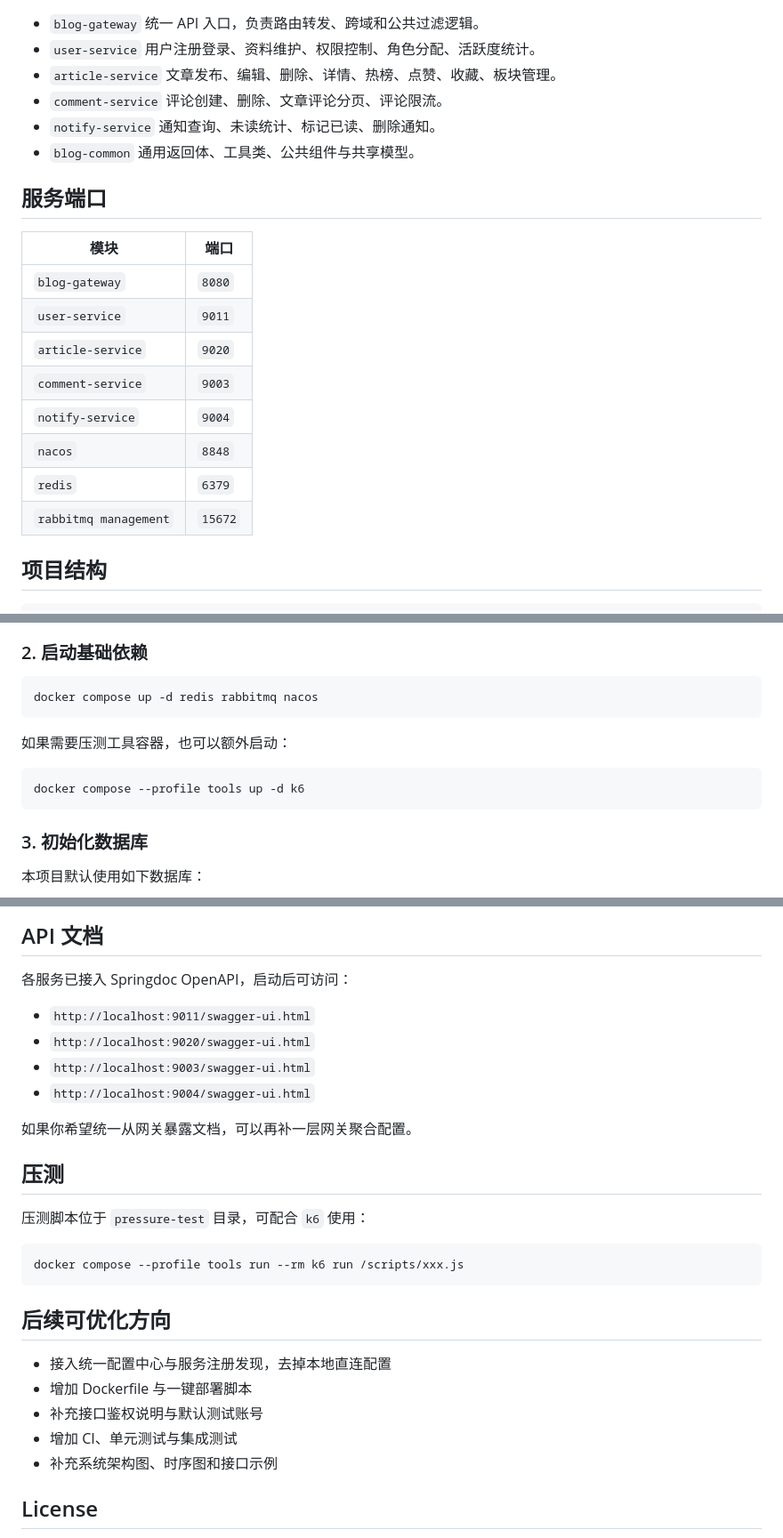
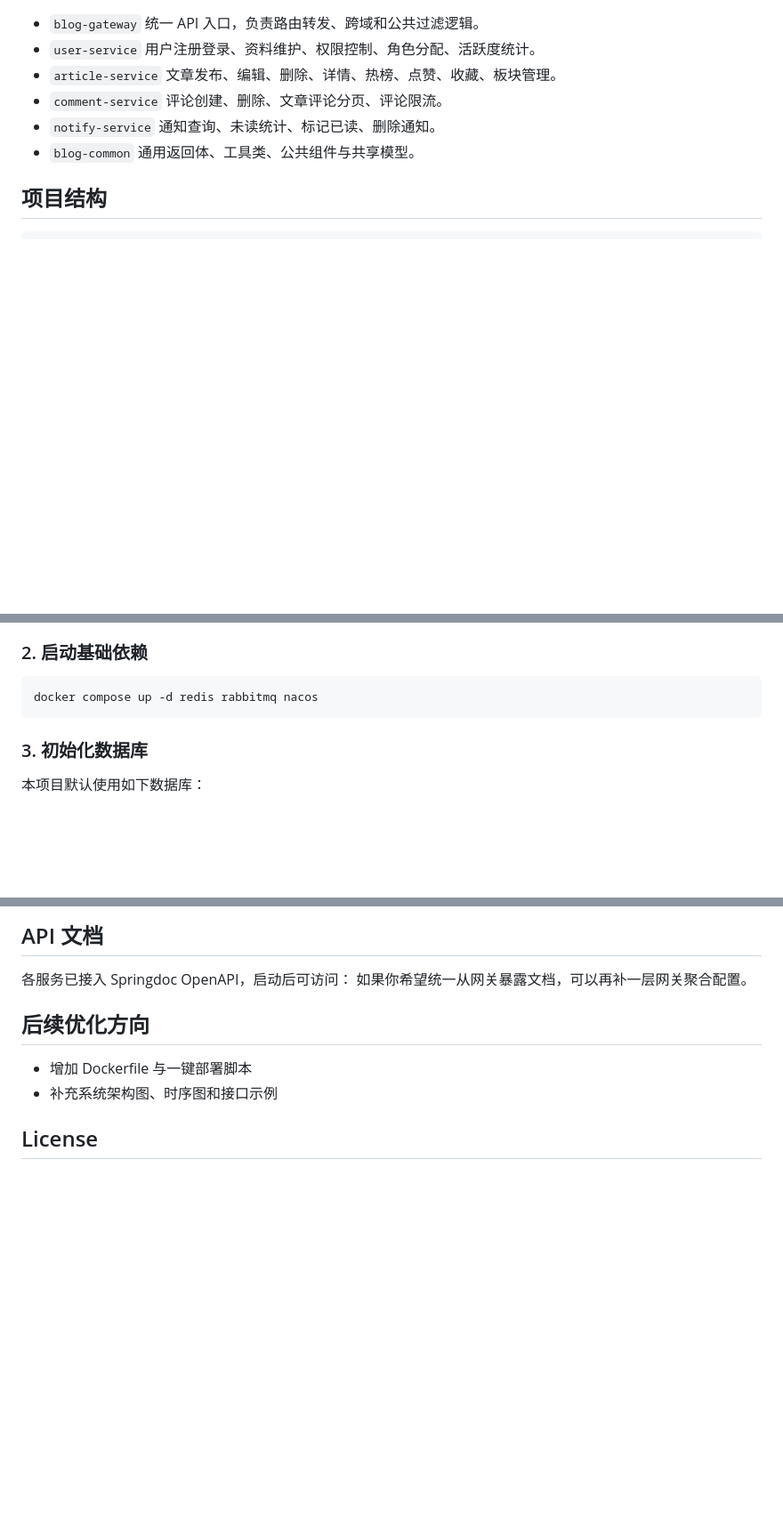
Before and after one commit to lessdfish/personal-blog, a Markdown page: README.MD, 3 parts joined by grey strips. Shown at 89% size. Rendered like a GitHub page; blank space fills up the shorter version.

Commit message:
description modified

````diff
--- a/README.MD
+++ b/README.MD
@@ -48,19 +48,6 @@
 - `blog-common`
   通用返回体、工具类、公共组件与共享模型。
 
-## 服务端口
-
-| 模块 | 端口 |
-| --- | --- |
-| `blog-gateway` | `8080` |
-| `user-service` | `9011` |
-| `article-service` | `9020` |
-| `comment-service` | `9003` |
-| `notify-service` | `9004` |
-| `nacos` | `8848` |
-| `redis` | `6379` |
-| `rabbitmq management` | `15672` |
-
 ## 项目结构
 
 ```text
@@ -89,12 +76,6 @@ blog-cloud
 
 ```bash
 docker compose up -d redis rabbitmq nacos
-```
-
-如果需要压测工具容器，也可以额外启动：
-
-```bash
-docker compose --profile tools up -d k6
 ```
 
 ### 3. 初始化数据库
@@ -185,28 +164,12 @@ mvn -pl blog-gateway spring-boot:run
 ## API 文档
 
 各服务已接入 Springdoc OpenAPI，启动后可访问：
-
-- `http://localhost:9011/swagger-ui.html`
-- `http://localhost:9020/swagger-ui.html`
-- `http://localhost:9003/swagger-ui.html`
-- `http://localhost:9004/swagger-ui.html`
-
 如果你希望统一从网关暴露文档，可以再补一层网关聚合配置。
 
-## 压测
 
-压测脚本位于 `pressure-test` 目录，可配合 `k6` 使用：
+## 后续优化方向
 
-```bash
-docker compose --profile tools run --rm k6 run /scripts/xxx.js
-```
-
-## 后续可优化方向
-
-- 接入统一配置中心与服务注册发现，去掉本地直连配置
 - 增加 Dockerfile 与一键部署脚本
-- 补充接口鉴权说明与默认测试账号
-- 增加 CI、单元测试与集成测试
 - 补充系统架构图、时序图和接口示例
 
 ## License
````
Also changed, not shown: other parts of README.MD (+1 -3 lines).
